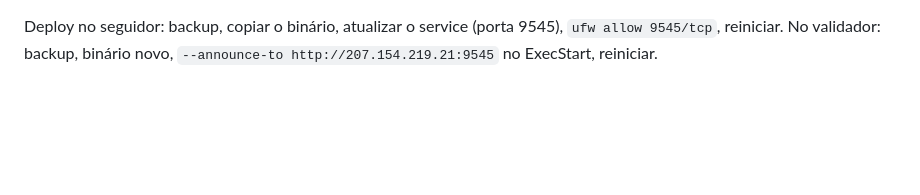
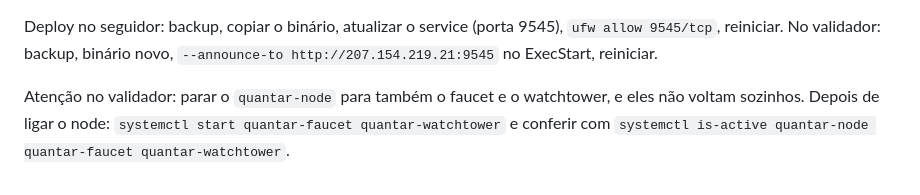
Before and after one commit to quantarsite/quantar-testnet, a Markdown page: RELEASE-v2.md, the part around the change. Rendered like a GitHub page; blank space fills up the shorter version.

Commit message:
docs: restart faucet and watchtower after a validator deploy
Co-Authored-By: Claude Opus 5.5 <noreply@anthropic.com>
Claude-Session: https://claude.ai/code/session_0113RYkhqjHsE7t76BkndPAq

```diff
--- a/RELEASE-v2.md
+++ b/RELEASE-v2.md
@@ -375,3 +375,8 @@ hx-mempool lado a lado, `cargo build --release`, instalar `qtrc-node` e
 Deploy no seguidor: backup, copiar o binário, atualizar o service (porta
 9545), `ufw allow 9545/tcp`, reiniciar. No validador: backup, binário novo,
 `--announce-to http://207.154.219.21:9545` no ExecStart, reiniciar.
+
+Atenção no validador: parar o `quantar-node` para também o faucet e o
+watchtower, e eles não voltam sozinhos. Depois de ligar o node:
+`systemctl start quantar-faucet quantar-watchtower` e conferir com
+`systemctl is-active quantar-node quantar-faucet quantar-watchtower`.
```
